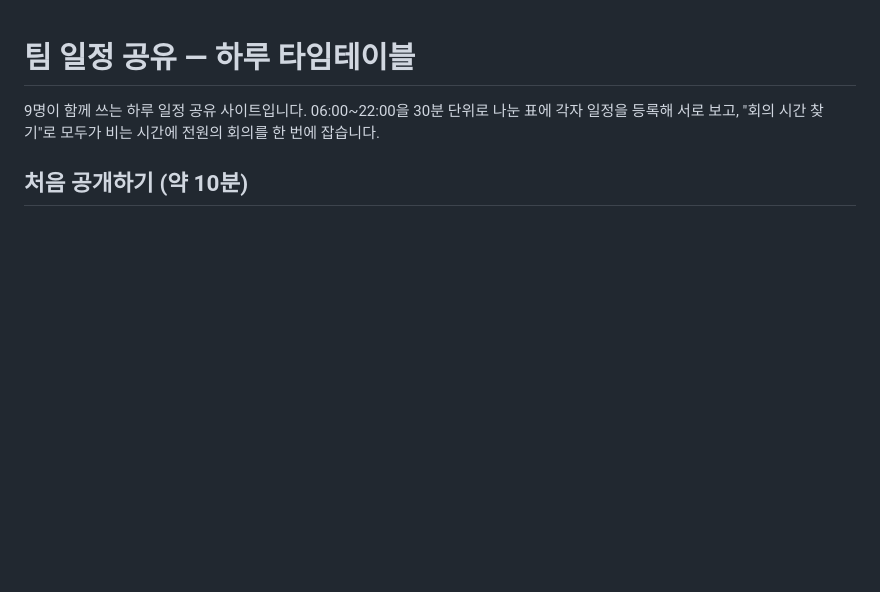
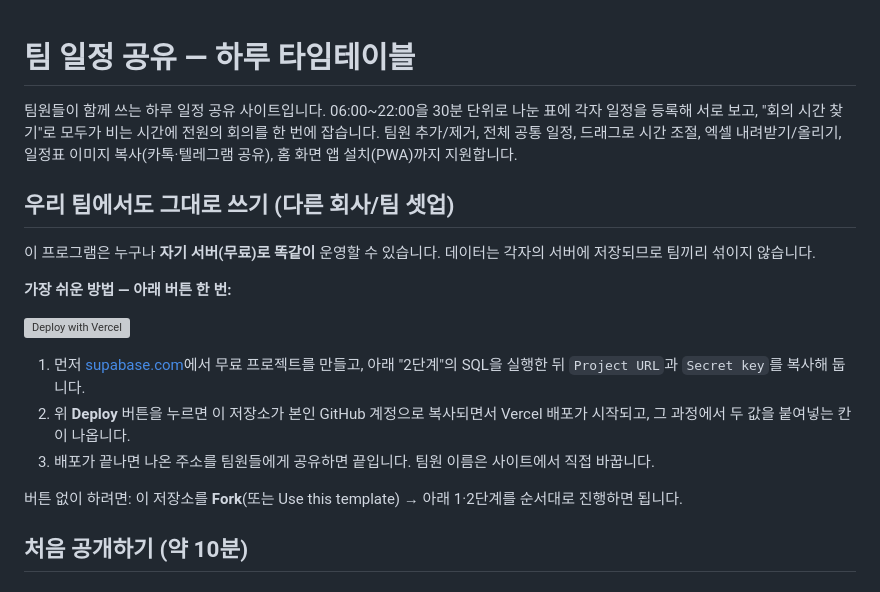
Before and after one commit to jonghyun-1440/-166-, a Markdown page: README.md, the part around the change. GitHub-like rendering; blank space fills up the shorter version; grey boxes are pictures that could not be loaded.

Commit message:
README에 다른 팀 셋업 안내 + Vercel 원클릭 배포 버튼 추가
- 'Deploy with Vercel' 버튼: 저장소를 상대방 GitHub로 복사하고
  배포 과정에서 SUPABASE_URL / SUPABASE_SERVICE_KEY 입력 칸까지 자동 안내
- Fork/템플릿 방식 대안과 순서 정리, 소개 문구를 특정 인원수에 묶이지 않게 일반화

Co-Authored-By: Claude Fable 5 <noreply@anthropic.com>
Claude-Session: https://claude.ai/code/session_017oogYKujA3rtEKEGsPrua6

```diff
--- a/README.md
+++ b/README.md
@@ -1,8 +1,25 @@
 # 팀 일정 공유 — 하루 타임테이블
 
-9명이 함께 쓰는 하루 일정 공유 사이트입니다.
+팀원들이 함께 쓰는 하루 일정 공유 사이트입니다.
 06:00~22:00을 30분 단위로 나눈 표에 각자 일정을 등록해 서로 보고,
 "회의 시간 찾기"로 모두가 비는 시간에 전원의 회의를 한 번에 잡습니다.
+팀원 추가/제거, 전체 공통 일정, 드래그로 시간 조절, 엑셀 내려받기/올리기,
+일정표 이미지 복사(카톡·텔레그램 공유), 홈 화면 앱 설치(PWA)까지 지원합니다.
+
+## 우리 팀에서도 그대로 쓰기 (다른 회사/팀 셋업)
+
+이 프로그램은 누구나 **자기 서버(무료)로 똑같이** 운영할 수 있습니다.
+데이터는 각자의 서버에 저장되므로 팀끼리 섞이지 않습니다.
+
+**가장 쉬운 방법 — 아래 버튼 한 번:**
+
+[![Deploy with Vercel](https://vercel.com/button)](https://vercel.com/new/clone?repository-url=https%3A%2F%2Fgithub.com%2Fjonghyun-1440%2F-166-&project-name=team-schedule&repository-name=team-schedule&env=SUPABASE_URL,SUPABASE_SERVICE_KEY&envDescription=Supabase%20%ED%94%84%EB%A1%9C%EC%A0%9D%ED%8A%B8%EC%9D%98%20Project%20URL%EA%B3%BC%20Secret%20Key%EB%A5%BC%20%EC%9E%85%EB%A0%A5%ED%95%98%EC%84%B8%EC%9A%94)
+
+1. 먼저 [supabase.com](https://supabase.com)에서 무료 프로젝트를 만들고, 아래 "2단계"의 SQL을 실행한 뒤 `Project URL`과 `Secret key`를 복사해 둡니다.
+2. 위 **Deploy** 버튼을 누르면 이 저장소가 본인 GitHub 계정으로 복사되면서 Vercel 배포가 시작되고, 그 과정에서 두 값을 붙여넣는 칸이 나옵니다.
+3. 배포가 끝나면 나온 주소를 팀원들에게 공유하면 끝입니다. 팀원 이름은 사이트에서 직접 바꿉니다.
+
+버튼 없이 하려면: 이 저장소를 **Fork**(또는 Use this template) → 아래 1·2단계를 순서대로 진행하면 됩니다.
 
 ## 처음 공개하기 (약 10분)
 
```
